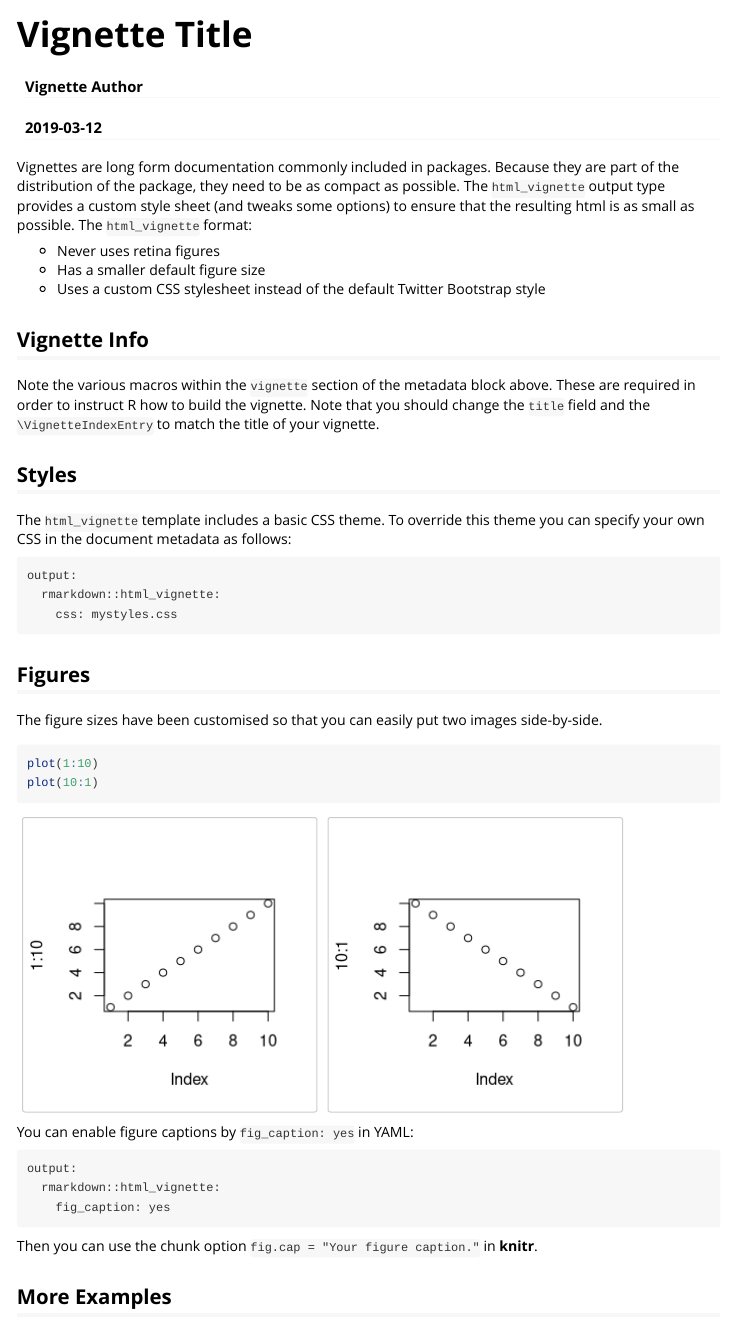
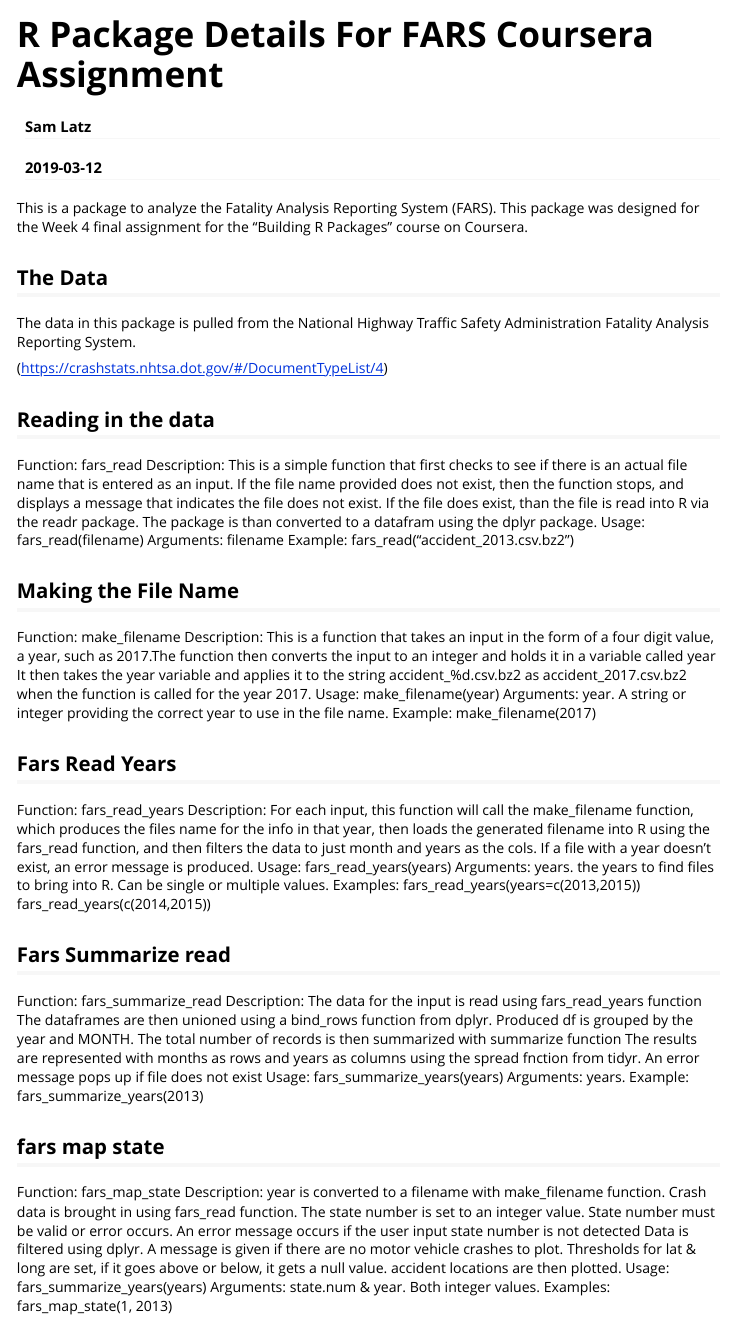
Before and after one commit to latsa001/Coursera-Assignment-Build-an-R-Package, an R Markdown document (vignettes/intro.Rmd): the page in a window 1100 px wide, from its top. Rendered offline with R 4.5, knitr and Pandoc, with nearby package versions.

Commit message:
Updating vignette

````diff
--- a/vignettes/intro.Rmd
+++ b/vignettes/intro.Rmd
@@ -1,6 +1,6 @@
 ---
-title: "Vignette Title"
-author: "Vignette Author"
+title: "R Package Details For FARS Coursera Assignment"
+author: "Sam Latz"
 date: "`r Sys.Date()`"
 output: rmarkdown::html_vignette
 vignette: >
@@ -16,39 +16,67 @@ knitr::opts_chunk$set(
 )
 ```
 
-Vignettes are long form documentation commonly included in packages. Because they are part of the distribution of the package, they need to be as compact as possible. The `html_vignette` output type provides a custom style sheet (and tweaks some options) to ensure that the resulting html is as small as possible. The `html_vignette` format:
+This is a package to analyze the Fatality Analysis Reporting System (FARS).  This package was designed for the Week 4 final assignment for the "Building R Packages" course on Coursera.
 
-- Never uses retina figures
-- Has a smaller default figure size
-- Uses a custom CSS stylesheet instead of the default Twitter Bootstrap style
+## The Data
 
-## Vignette Info
+The data in this package is pulled from the National Highway Traffic Safety Administration Fatality Analysis Reporting System.
 
-Note the various macros within the `vignette` section of the metadata block above. These are required in order to instruct R how to build the vignette. Note that you should change the `title` field and the `\VignetteIndexEntry` to match the title of your vignette.
+(https://crashstats.nhtsa.dot.gov/#/DocumentTypeList/4)
 
-## Styles
+## Reading in the data
 
-The `html_vignette` template includes a basic CSS theme. To override this theme you can specify your own CSS in the document metadata as follows:
+Function: fars_read
+Description: This is a simple function that first checks to see if there is an actual file name that is entered as an input. If the file name provided does not exist, then the function stops, and displays a message that indicates the file does not exist. If the file does exist, than the file is read into R via
+the readr package. The package is than converted to a datafram using the dplyr package.
+Usage: fars_read(filename)
+Arguments: filename
+Example: fars_read("accident_2013.csv.bz2")
 
-    output:
-      rmarkdown::html_vignette:
-        css: mystyles.css
+## Making the File Name
 
-## Figures
+Function: make_filename
+Description: This is a function that takes an input in the form of a four digit value, a year, such as 2017.The function then converts the input to an integer and holds it in a variable called year
+It then takes the year variable and applies it to the string accident_%d.csv.bz2 as accident_2017.csv.bz2
+when the function is called for the year 2017.
+Usage: make_filename(year)
+Arguments: year. A string or integer providing the correct year to use in the file name.
+Example: make_filename(2017)
 
-The figure sizes have been customised so that you can easily put two images side-by-side.
+## Fars Read Years
 
-```{r, fig.show='hold'}
-plot(1:10)
-plot(10:1)
-```
+Function: fars_read_years
+Description: For each input, this function will call the make_filename function, which produces the files name for the info in that year, then loads the generated filename into R using the fars_read function,
+and then filters the data to just month and years as the cols. If a file with a year doesn't exist, an error message is produced.
+Usage: fars_read_years(years)
+Arguments: years. the years to find files to bring into R. Can be single or multiple values.
+Examples:
+fars_read_years(years=c(2013,2015))
+fars_read_years(c(2014,2015))
 
-You can enable figure captions by `fig_caption: yes` in YAML:
+## Fars Summarize read
 
-    output:
-      rmarkdown::html_vignette:
-        fig_caption: yes
+Function: fars_summarize_read
+Description: The data for the input is read using fars_read_years function
+The dataframes are then unioned using a bind_rows function from dplyr.
+Produced df is grouped by the year and MONTH.
+The total number of records is then summarized with summarize function
+The results are represented with months as rows and years
+as columns using the spread fnction from tidyr.
+An error message pops up if file does not exist
+Usage: fars_summarize_years(years)
+Arguments: years.
+Example: fars_summarize_years(2013)
 
-Then you can use the chunk option `fig.cap = "Your figure caption."` in **knitr**.
 
-## More Examples
+## fars map state
+Function: fars_map_state
+Description: year is converted to a filename with make_filename function.
+Crash data is brought in using fars_read function.
+The state number is set to an integer value. State number must be valid or error occurs.
+An error message occurs if the user input state number is not detected
+Data is filtered using dplyr. A message is given if there are no motor
+vehicle crashes to plot. Thresholds for lat & long are set, if it goes above or below, it gets a null value. accident locations are then plotted.
+Usage: fars_summarize_years(years)
+Arguments: state.num &  year. Both integer values.
+Examples: fars_map_state(1, 2013)
````
Also changed, not shown: vignettes/package_details.Rmd (deleted, +0 -82 lines), vignettes/intro.Rmd (11 more changed lines).
